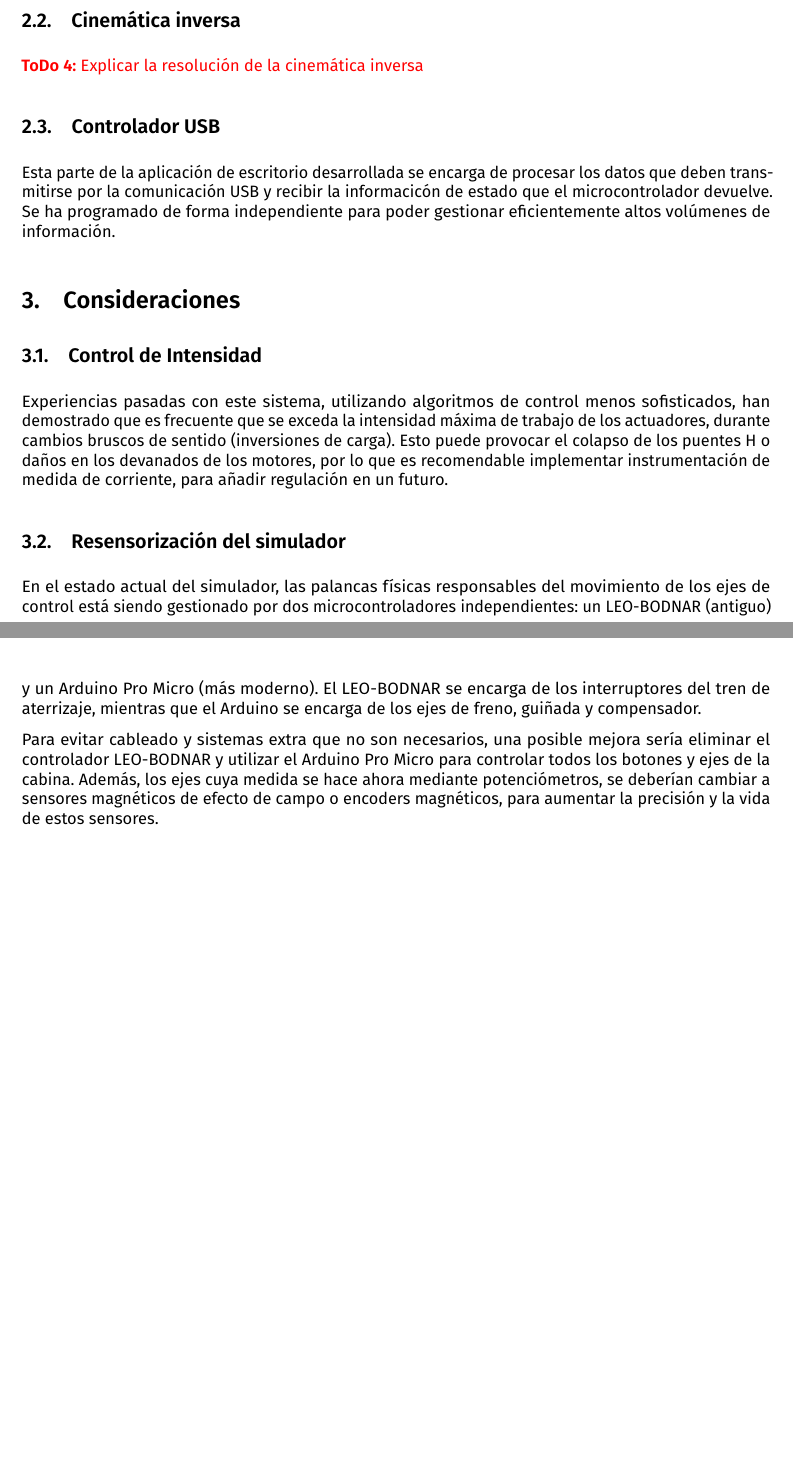
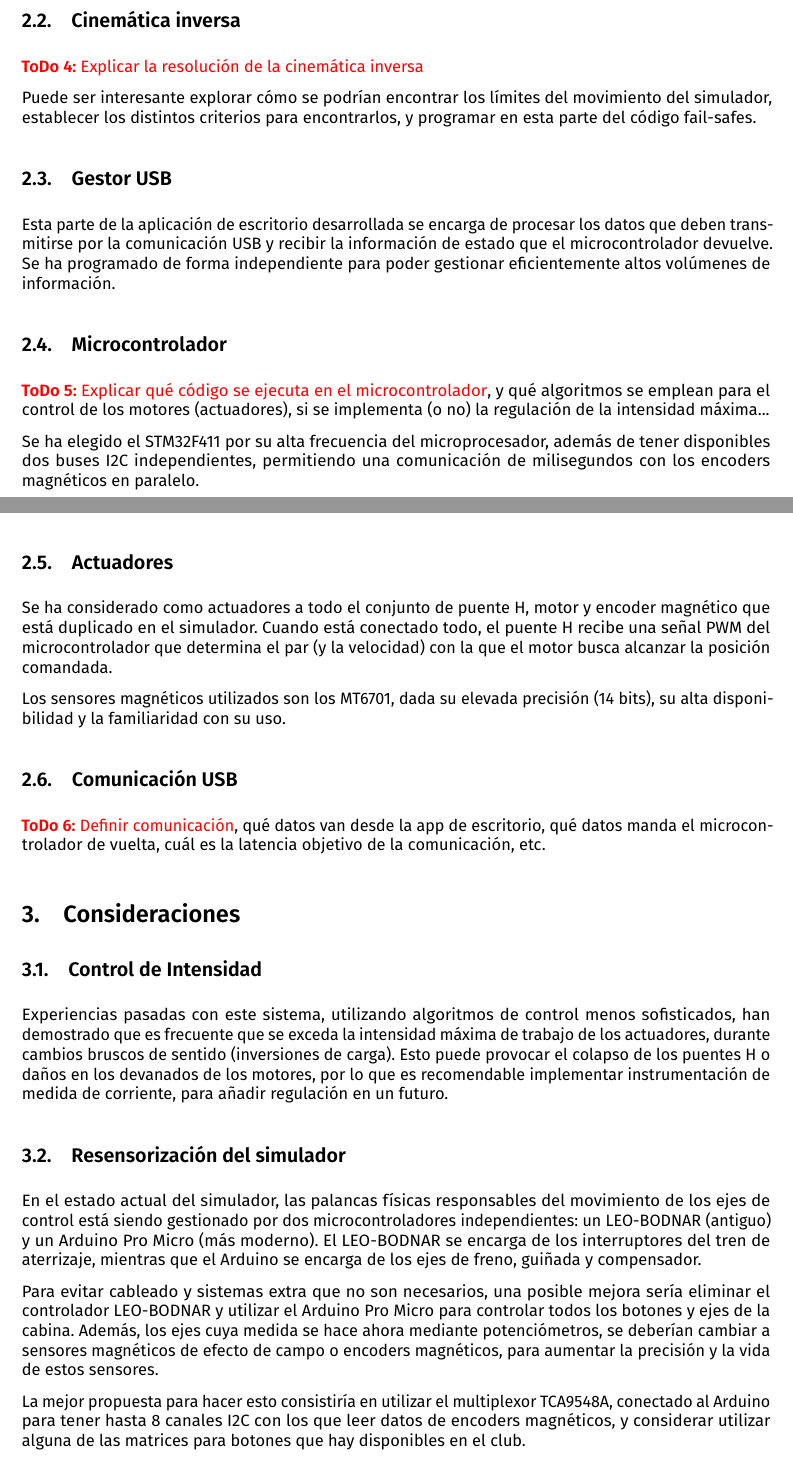
Before and after one commit to Ohmyus/club-de-vuelo, a LaTeX document (Simulador/docu/specs_simu.tex): two parts of pages 2 and 3 of 4, joined at a grey line, cut so that both start at the same text, the shorter picture padded with empty space. The pictures show the PDF file Simulador/docu/out/specs_simu.pdf that the author committed with the source.

```diff
--- a/Simulador/docu/specs_simu.tex
+++ b/Simulador/docu/specs_simu.tex
@@ -54,13 +55,26 @@
 
 \subsection{Modelo de física}
 \todo{Escribir detalladamente el funcionamiento del modelo de física}
-\par Se debe explicar qué datos se extraen de la telemetría, por qué son útiles, en qué ejes están expresados, cómo se manipulan, qué tipos de algoritmos de control se han empleado, si hay washout o no, etc.
+\par Se debe explicar qué datos se extraen de la telemetría, por qué son útiles, en qué ejes están expresados, cómo se manipulan, qué tipos de algoritmos de control se han empleado, si hay washout o no, qué limitaciones hay en las interfaces (ángulos máximos, velocidades máximas) etc.
+\par Idealmente en el departamento de Mecánica del Vuelo me pueden explicar algo de cómo hacer esto...
 
 \subsection{Cinemática inversa}
 \todo{Explicar la resolución de la cinemática inversa}
+\par Puede ser interesante explorar cómo se podrían encontrar los límites del movimiento del simulador, establecer los distintos criterios para encontrarlos, y programar en esta parte del código fail-safes.
 
-\subsection{Controlador USB}
-Esta parte de la aplicación de escritorio desarrollada se encarga de procesar los datos que deben transmitirse por la comunicación USB y recibir la informacicón de estado que el microcontrolador devuelve. Se ha programado de forma independiente para poder gestionar eficientemente altos volúmenes de información.
+\subsection{Gestor USB}
+Esta parte de la aplicación de escritorio desarrollada se encarga de procesar los datos que deben transmitirse por la comunicación USB y recibir la información de estado que el microcontrolador devuelve. Se ha programado de forma independiente para poder gestionar eficientemente altos volúmenes de información.
+
+\subsection{Microcontrolador}
+\todo{Explicar qué código se ejecuta en el microcontrolador}, y qué algoritmos se emplean para el control de los motores (actuadores), si se implementa (o no) la regulación de la intensidad máxima...
+\par Se ha elegido el STM32F411 por su alta frecuencia del microprocesador, además de tener disponibles dos buses I2C independientes, permitiendo una comunicación de milisegundos con los encoders magnéticos en paralelo.
+
+\subsection{Actuadores}
+Se ha considerado como actuadores a todo el conjunto de puente H, motor y encoder magnético que está duplicado en el simulador. Cuando está conectado todo, el puente H recibe una señal PWM del microcontrolador que determina el par (y la velocidad) con la que el motor busca alcanzar la posición comandada.
+\par Los sensores magnéticos utilizados son los MT6701, dada su elevada precisión (14 bits), su alta disponibilidad y la familiaridad con su uso.
+
+\subsection{Comunicación USB}
+\todo{Definir comunicación}, qué datos van desde la app de escritorio, qué datos manda el microcontrolador de vuelta, cuál es la latencia objetivo de la comunicación, etc.
 
 \section{Consideraciones}
 \subsection{Control de Intensidad}
@@ -69,6 +83,7 @@
 \subsection{Resensorización del simulador}
 En el estado actual del simulador, las palancas físicas responsables del movimiento de los ejes de control está siendo gestionado por dos microcontroladores independientes: un LEO-BODNAR (antiguo) y un Arduino Pro Micro (más moderno). El LEO-BODNAR se encarga de los interruptores del tren de aterrizaje, mientras que el Arduino se encarga de los ejes de freno, guiñada y compensador.
 \par Para evitar cableado y sistemas extra que no son necesarios, una posible mejora sería eliminar el controlador LEO-BODNAR y utilizar el Arduino Pro Micro para controlar todos los botones y ejes de la cabina. Además, los ejes cuya medida se hace ahora mediante potenciómetros, se deberían cambiar a sensores magnéticos de efecto de campo o encoders magnéticos, para aumentar la precisión y la vida de estos sensores.
+\par La mejor propuesta para hacer esto consistiría en utilizar el multiplexor TCA9548A, conectado al Arduino para tener hasta 8 canales I2C con los que leer datos de encoders magnéticos, y considerar utilizar alguna de las matrices para botones que hay disponibles en el club.
 
 \newpage
 \listoftodos
```
Also changed, not shown: Simulador/docu/out/specs_simu.pdf, Simulador/docu/specs_simu.tex (9 more changed lines), 6 other files.
